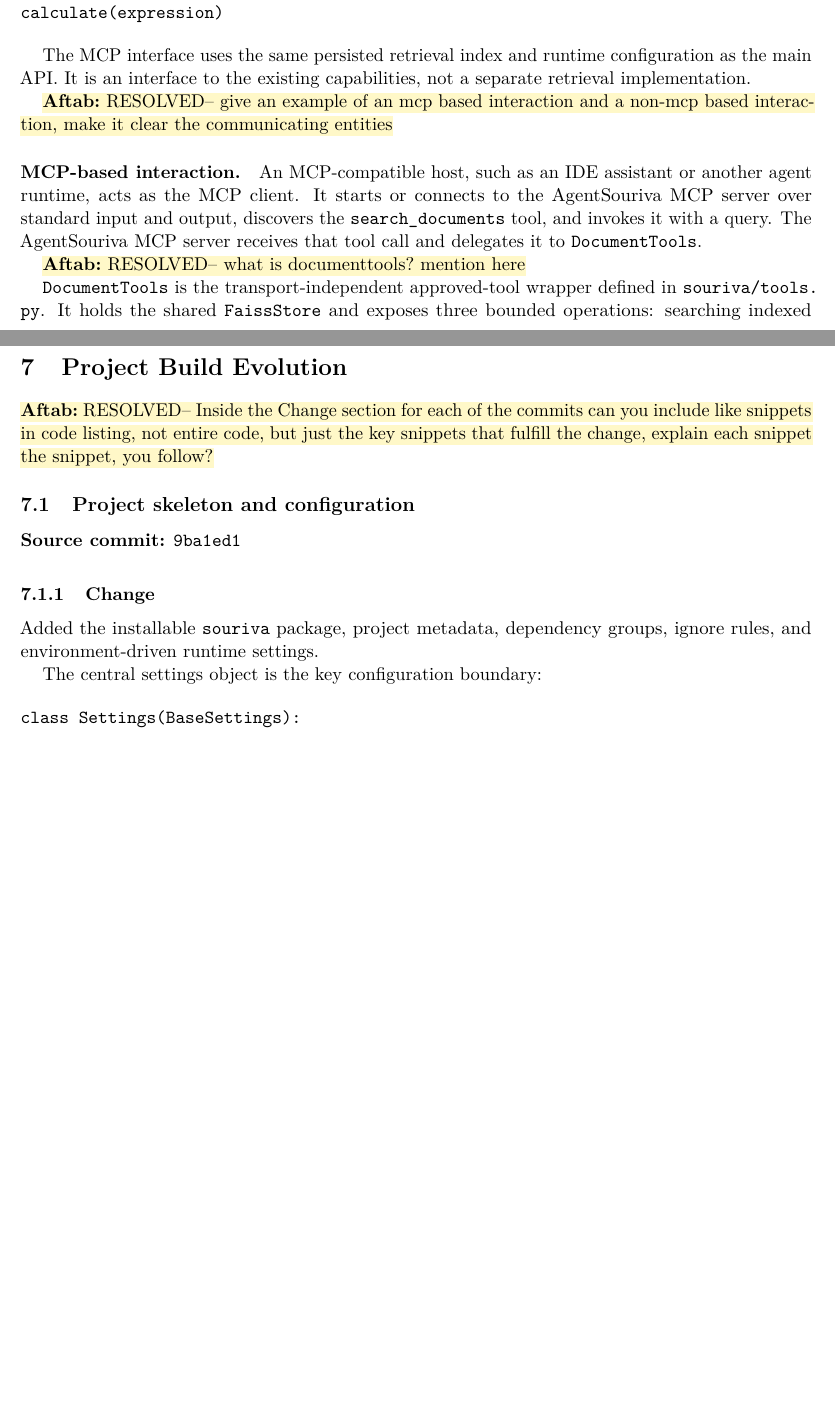
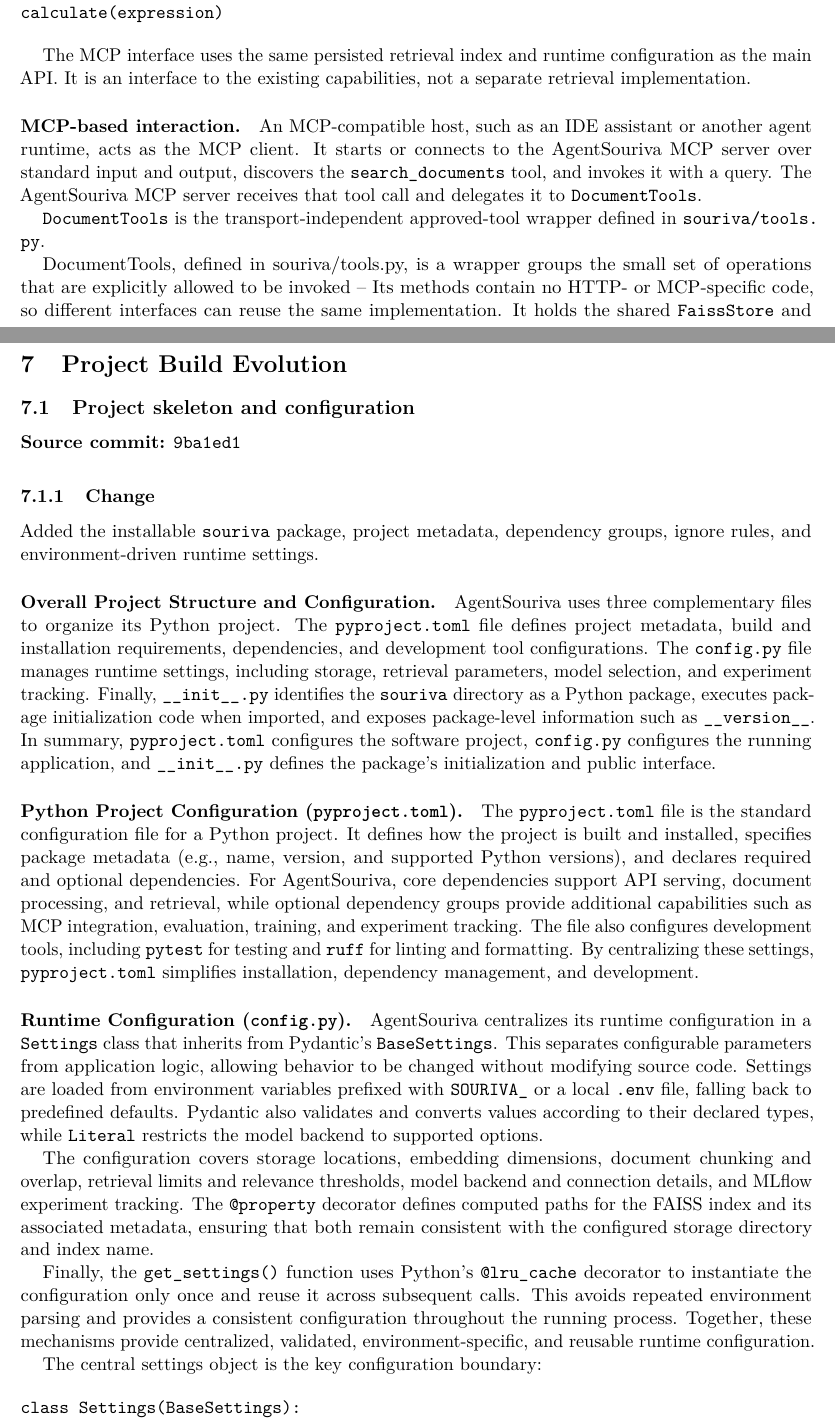
Before and after one commit to AftabHussain/agent-souriva, a LaTeX document (docs-tex/main.tex, which reads docs-tex/build-logs/0001-project-skeleton.tex, docs-tex/technical-documentation/04-api-and-mcp.tex): two parts of pages 8 and 12 of 34 before the commit and two parts of pages 8 and 12 of 35 after it, joined at a grey line, cut so that both start at the same text, the shorter picture padded with empty space. Compiled offline with pdfLaTeX.

Commit message:
docs: clarify configuration and tool interfaces

```diff
--- a/docs-tex/build-logs/0001-project-skeleton.tex
+++ b/docs-tex/build-logs/0001-project-skeleton.tex
@@ -12,6 +12,51 @@
 \subsubsection{Change}
 
 Added the installable \texttt{souriva} package, project metadata, dependency groups, ignore rules, and environment-driven runtime settings.
+
+\paragraph{Overall Project Structure and Configuration.}
+AgentSouriva uses three complementary files to organize its Python project.
+The \texttt{pyproject.toml} file defines project metadata, build and
+installation requirements, dependencies, and development tool configurations.
+The \texttt{config.py} file manages runtime settings, including storage,
+retrieval parameters, model selection, and experiment tracking.
+Finally, \texttt{\_\_init\_\_.py} identifies the \texttt{souriva}
+directory as a Python package, executes package initialization code when
+imported, and exposes package-level information such as
+\texttt{\_\_version\_\_}. In summary, \texttt{pyproject.toml}
+configures the software project, \texttt{config.py} configures the
+running application, and \texttt{\_\_init\_\_.py} defines the
+package's initialization and public interface.
+
+\paragraph{Python Project Configuration (\texttt{pyproject.toml}).}
+The \texttt{pyproject.toml} file is the standard configuration file for a Python project. It defines how the project is built and installed, specifies package metadata (e.g., name, version, and supported Python versions), and declares required and optional dependencies. For AgentSouriva, core dependencies support API serving, document processing, and retrieval, while optional dependency groups provide additional capabilities such as MCP integration, evaluation, training, and experiment tracking. The file also configures development tools, including \texttt{pytest} for testing and \texttt{ruff} for linting and formatting. By centralizing these settings, \texttt{pyproject.toml} simplifies installation, dependency management, and development.
+
+\paragraph{Runtime Configuration (\texttt{config.py}).}
+AgentSouriva centralizes its runtime configuration in a
+\texttt{Settings} class that inherits from Pydantic's
+\texttt{BaseSettings}. This separates configurable parameters
+from application logic, allowing behavior to be changed without
+modifying source code. Settings are loaded from environment
+variables prefixed with \texttt{SOURIVA\_} or a local
+\texttt{.env} file, falling back to predefined defaults.
+Pydantic also validates and converts values according to their
+declared types, while \texttt{Literal} restricts the model
+backend to supported options.
+
+The configuration covers storage locations, embedding
+dimensions, document chunking and overlap, retrieval limits
+and relevance thresholds, model backend and connection details,
+and MLflow experiment tracking. The \texttt{@property}
+decorator defines computed paths for the FAISS index and its
+associated metadata, ensuring that both remain consistent with
+the configured storage directory and index name.
+
+Finally, the \texttt{get\_settings()} function uses Python's
+\texttt{@lru\_cache} decorator to instantiate the configuration
+only once and reuse it across subsequent calls. This avoids
+repeated environment parsing and provides a consistent
+configuration throughout the running process. Together, these
+mechanisms provide centralized, validated, environment-specific,
+and reusable runtime configuration.
 
 The central settings object is the key configuration boundary:
 
--- a/docs-tex/main.tex
+++ b/docs-tex/main.tex
@@ -27,7 +27,7 @@
 \clearpage
 \section{Project Build Evolution}
 
-\aftabnote{RESOLVED-- Inside the Change section for each of the commits can you include like snippets in code listing, not entire code, but just the key snippets that fulfill the change, explain each snippet the snippet, you follow?}
+%\aftabnote{RESOLVED-- Inside the Change section for each of the commits can you include like snippets in code listing, not entire code, but just the key snippets that fulfill the change, explain each snippet the snippet, you follow?}
 
 % Chronological development records: original content and order intact.
 \input{build-logs/0001-project-skeleton}
--- a/docs-tex/technical-documentation/04-api-and-mcp.tex
+++ b/docs-tex/technical-documentation/04-api-and-mcp.tex
@@ -133,14 +133,16 @@
 
 The MCP interface uses the same persisted retrieval index and runtime configuration as the main API. It is an interface to the existing capabilities, not a separate retrieval implementation.
 
-\aftabnote{RESOLVED-- give an example of an mcp based interaction and a non-mcp based interaction, make it clear the communicating entities}
+%\aftabnote{RESOLVED-- give an example of an mcp based interaction and a non-mcp based interaction, make it clear the communicating entities}
 
 \paragraph{MCP-based interaction.}
 An MCP-compatible host, such as an IDE assistant or another agent runtime, acts as the MCP client. It starts or connects to the AgentSouriva MCP server over standard input and output, discovers the \texttt{search\_documents} tool, and invokes it with a query. The AgentSouriva MCP server receives that tool call and delegates it to \texttt{DocumentTools}.
 
-\aftabnote{RESOLVED-- what is documenttools? mention here}
+%\aftabnote{RESOLVED-- what is documenttools? mention here}
 
-\texttt{DocumentTools} is the transport-independent approved-tool wrapper defined in \path{souriva/tools.py}. It holds the shared \texttt{FaissStore} and exposes three bounded operations: searching indexed documents, retrieving one chunk by its stable identifier, and evaluating restricted arithmetic. The MCP functions in \path{souriva/mcp_server.py} are thin protocol adapters that call these methods; \texttt{DocumentTools} performs the reusable application operation without depending on MCP itself. For a search call, it queries the shared FAISS index and converts the resulting evidence objects into dictionaries before the MCP server sends them back to the client. The communicating entities are therefore the external MCP host and the AgentSouriva MCP server; the user interacts with the host rather than issuing the tool call directly.
+\texttt{DocumentTools} is the transport-independent approved-tool wrapper defined in \path{souriva/tools.py}.
+
+DocumentTools, defined in souriva/tools.py, is a wrapper groups the small set of operations that are explicitly allowed to be invoked -- Its methods contain no HTTP- or MCP-specific code, so different interfaces can reuse the same implementation. It holds the shared \texttt{FaissStore} and exposes three bounded operations: searching indexed documents, retrieving one chunk by its stable identifier, and evaluating restricted arithmetic. The MCP functions in \path{souriva/mcp_server.py} are thin protocol adapters that call these methods; \texttt{DocumentTools} performs the reusable application operation without depending on MCP itself. For a search call, it queries the shared FAISS index and converts the resulting evidence objects into dictionaries before the MCP server sends them back to the client. The communicating entities are therefore the external MCP host and the AgentSouriva MCP server; the user interacts with the host rather than issuing the tool call directly.
 
 \paragraph{Non-MCP HTTP interaction.}
 A web front end or command-line client can instead send \texttt{POST\ /retrieve} with a JSON query directly to the AgentSouriva FastAPI server. FastAPI calls the same underlying retrieval store and returns ranked evidence as an HTTP JSON response. The communicating entities are the HTTP client and the AgentSouriva FastAPI server, and no MCP host, tool discovery, or MCP transport participates. This form is appropriate when an application already integrates with AgentSouriva as an HTTP service; MCP is appropriate when an agent host needs AgentSouriva capabilities exposed as discoverable tools.
```
Also changed, not shown: docs-tex/main.pdf.
